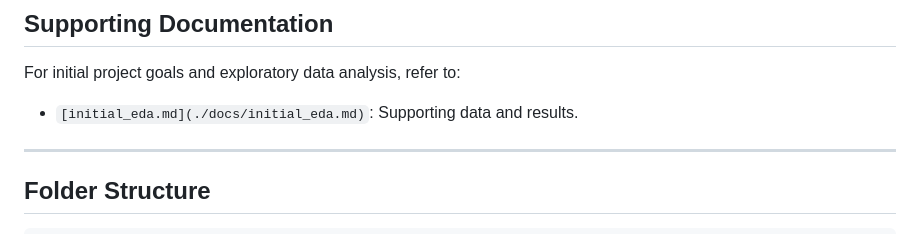
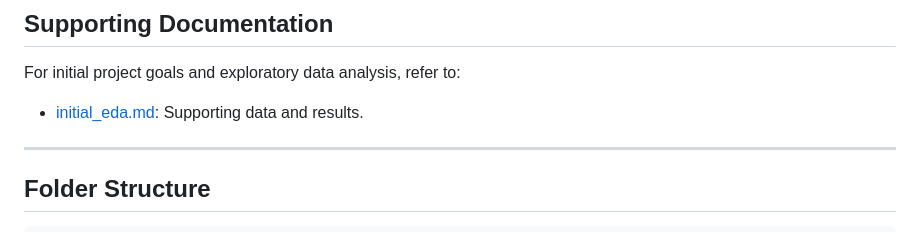
Before and after one commit to dock108/positive-ev, a Markdown page: positive-ev/README.md, the part around the change. Rendered like a GitHub page.

Commit message:
Fix paths in readme

````diff
--- a/positive-ev/README.md
+++ b/positive-ev/README.md
@@ -81,7 +81,7 @@ This project focuses on overcoming the challenges of sportsbook-imposed bet amou
 ## Supporting Documentation
 
 For initial project goals and exploratory data analysis, refer to:
-- ```[initial_eda.md](./docs/initial_eda.md)```: Supporting data and results.
+- [initial_eda.md](./initial_eda.md): Supporting data and results.
 
 ---
 
````
